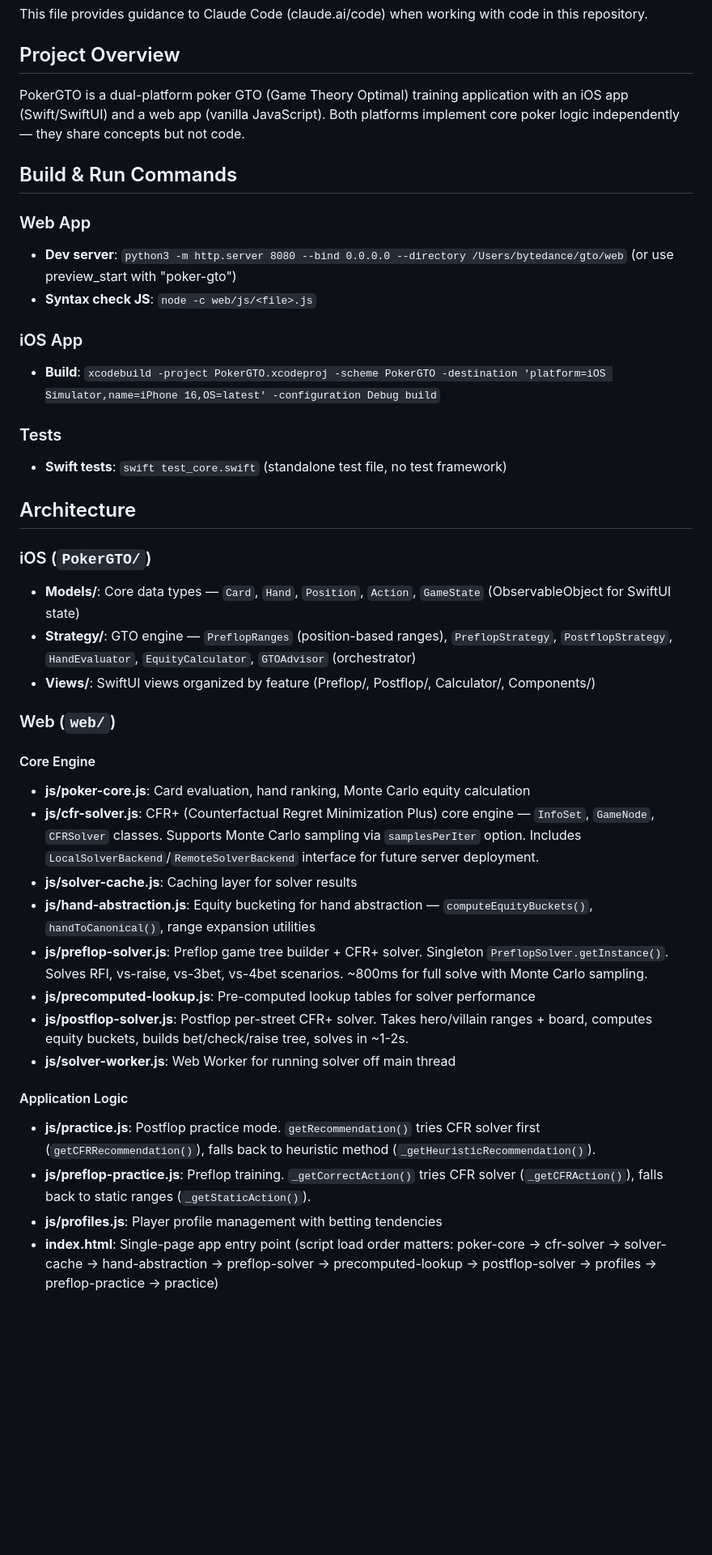
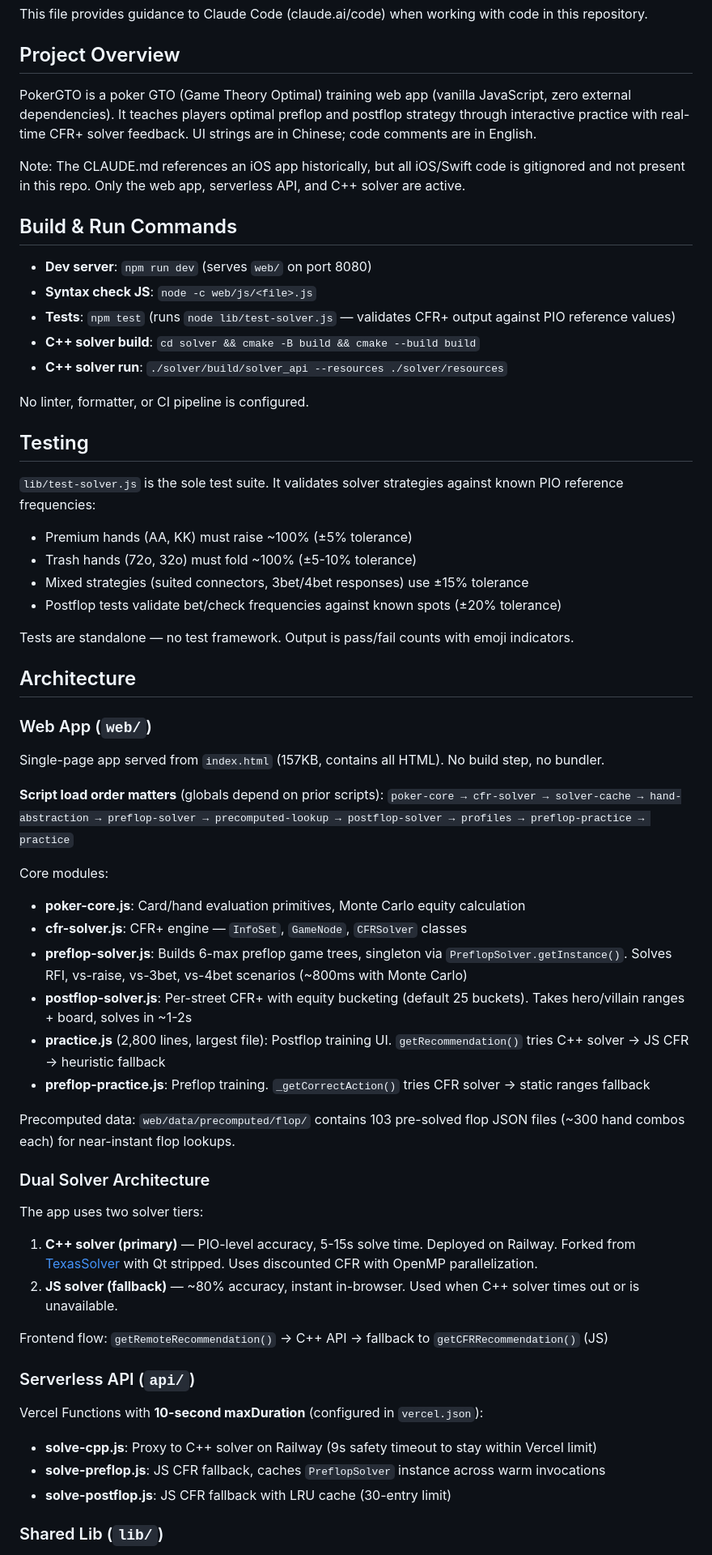
Before and after one commit to HFan11/personalized_gto_teacher, a Markdown page: CLAUDE.md, the part around one of its changes. Shown at 81% size. Drawn GitHub-style; blank space fills up the shorter version.

```diff
--- a/CLAUDE.md
+++ b/CLAUDE.md
@@ -4,41 +4,64 @@ This file provides guidance to Claude Code (claude.ai/code) when working with co
 
 ## Project Overview
 
-PokerGTO is a dual-platform poker GTO (Game Theory Optimal) training application with an iOS app (Swift/SwiftUI) and a web app (vanilla JavaScript). Both platforms implement core poker logic independently — they share concepts but not code.
+PokerGTO is a poker GTO (Game Theory Optimal) training web app (vanilla JavaScript, zero external dependencies). It teaches players optimal preflop and postflop strategy through interactive practice with real-time CFR+ solver feedback. UI strings are in Chinese; code comments are in English.
+
+Note: The CLAUDE.md references an iOS app historically, but all iOS/Swift code is gitignored and not present in this repo. Only the web app, serverless API, and C++ solver are active.
 
 ## Build & Run Commands
 
-### Web App
-- **Dev server**: `python3 -m http.server 8080 --bind 0.0.0.0 --directory /Users/bytedance/gto/web` (or use preview_start with "poker-gto")
+- **Dev server**: `npm run dev` (serves `web/` on port 8080)
 - **Syntax check JS**: `node -c web/js/<file>.js`
+- **Tests**: `npm test` (runs `node lib/test-solver.js` — validates CFR+ output against PIO reference values)
+- **C++ solver build**: `cd solver && cmake -B build && cmake --build build`
+- **C++ solver run**: `./solver/build/solver_api --resources ./solver/resources`
 
-### iOS App
-- **Build**: `xcodebuild -project PokerGTO.xcodeproj -scheme PokerGTO -destination 'platform=iOS Simulator,name=iPhone 16,OS=latest' -configuration Debug build`
+No linter, formatter, or CI pipeline is configured.
 
-### Tests
-- **Swift tests**: `swift test_core.swift` (standalone test file, no test framework)
+## Testing
+
+`lib/test-solver.js` is the sole test suite. It validates solver strategies against known PIO reference frequencies:
+- Premium hands (AA, KK) must raise ~100% (±5% tolerance)
+- Trash hands (72o, 32o) must fold ~100% (±5-10% tolerance)
+- Mixed strategies (suited connectors, 3bet/4bet responses) use ±15% tolerance
+- Postflop tests validate bet/check frequencies against known spots (±20% tolerance)
+
+Tests are standalone — no test framework. Output is pass/fail counts with emoji indicators.
 
 ## Architecture
 
-### iOS (`PokerGTO/`)
-- **Models/**: Core data types — `Card`, `Hand`, `Position`, `Action`, `GameState` (ObservableObject for SwiftUI state)
-- **Strategy/**: GTO engine — `PreflopRanges` (position-based ranges), `PreflopStrategy`, `PostflopStrategy`, `HandEvaluator`, `EquityCalculator`, `GTOAdvisor` (orchestrator)
-- **Views/**: SwiftUI views organized by feature (Preflop/, Postflop/, Calculator/, Components/)
+### Web App (`web/`)
 
-### Web (`web/`)
+Single-page app served from `index.html` (157KB, contains all HTML). No build step, no bundler.
 
-#### Core Engine
-- **js/poker-core.js**: Card evaluation, hand ranking, Monte Carlo equity calculation
-- **js/cfr-solver.js**: CFR+ (Counterfactual Regret Minimization Plus) core engine — `InfoSet`, `GameNode`, `CFRSolver` classes. Supports Monte Carlo sampling via `samplesPerIter` option. Includes `LocalSolverBackend`/`RemoteSolverBackend` interface for future server deployment.
-- **js/solver-cache.js**: Caching layer for solver results
-- **js/hand-abstraction.js**: Equity bucketing for hand abstraction — `computeEquityBuckets()`, `handToCanonical()`, range expansion utilities
-- **js/preflop-solver.js**: Preflop game tree builder + CFR+ solver. Singleton `PreflopSolver.getInstance()`. Solves RFI, vs-raise, vs-3bet, vs-4bet scenarios. ~800ms for full solve with Monte Carlo sampling.
-- **js/precomputed-lookup.js**: Pre-computed lookup tables for solver performance
-- **js/postflop-solver.js**: Postflop per-street CFR+ solver. Takes hero/villain ranges + board, computes equity buckets, builds bet/check/raise tree, solves in ~1-2s.
-- **js/solver-worker.js**: Web Worker for running solver off main thread
+**Script load order matters** (globals depend on prior scripts):
+`poker-core → cfr-solver → solver-cache → hand-abstraction → preflop-solver → precomputed-lookup → postflop-solver → profiles → preflop-practice → practice`
 
-#### Application Logic
-- **js/practice.js**: Postflop practice mode. `getRecommendation()` tries CFR solver first (`getCFRRecommendation()`), falls back to heuristic method (`_getHeuristicRecommendation()`).
-- **js/preflop-practice.js**: Preflop training. `_getCorrectAction()` tries CFR solver (`_getCFRAction()`), falls back to static ranges (`_getStaticAction()`).
-- **js/profiles.js**: Player profile management with betting tendencies
-- **index.html**: Single-page app entry point (script load order matters: poker-core → cfr-solver → solver-cache → hand-abstraction → preflop-solver → precomputed-lookup → postflop-solver → profiles → preflop-practice → practice)
+Core modules:
+- **poker-core.js**: Card/hand evaluation primitives, Monte Carlo equity calculation
+- **cfr-solver.js**: CFR+ engine — `InfoSet`, `GameNode`, `CFRSolver` classes
+- **preflop-solver.js**: Builds 6-max preflop game trees, singleton via `PreflopSolver.getInstance()`. Solves RFI, vs-raise, vs-3bet, vs-4bet scenarios (~800ms with Monte Carlo)
+- **postflop-solver.js**: Per-street CFR+ with equity bucketing (default 25 buckets). Takes hero/villain ranges + board, solves in ~1-2s
+- **practice.js** (2,800 lines, largest file): Postflop training UI. `getRecommendation()` tries C++ solver → JS CFR → heuristic fallback
+- **preflop-practice.js**: Preflop training. `_getCorrectAction()` tries CFR solver → static ranges fallback
+
+Precomputed data: `web/data/precomputed/flop/` contains 103 pre-solved flop JSON files (~300 hand combos each) for near-instant flop lookups.
+
+### Dual Solver Architecture
+
+The app uses two solver tiers:
+
+1. **C++ solver (primary)** — PIO-level accuracy, 5-15s solve time. Deployed on Railway. Forked from [TexasSolver](https://github.com/bupticybee/TexasSolver) with Qt stripped. Uses discounted CFR with OpenMP parallelization.
+2. **JS solver (fallback)** — ~80% accuracy, instant in-browser. Used when C++ solver times out or is unavailable.
+
+Frontend flow: `getRemoteRecommendation()` → C++ API → fallback to `getCFRRecommendation()` (JS)
+
+### Serverless API (`api/`)
+
+Vercel Functions with **10-second maxDuration** (configured in `vercel.json`):
+- **solve-cpp.js**: Proxy to C++ solver on Railway (9s safety timeout to stay within Vercel limit)
+- **solve-preflop.js**: JS CFR fallback, caches `PreflopSolver` instance across warm invocations
+- **solve-postflop.js**: JS CFR fallback with LRU cache (30-entry limit)
+
+### Shared Lib (`lib/`)
+
```
Also changed, not shown: other parts of CLAUDE.md (+30 -22 lines).
